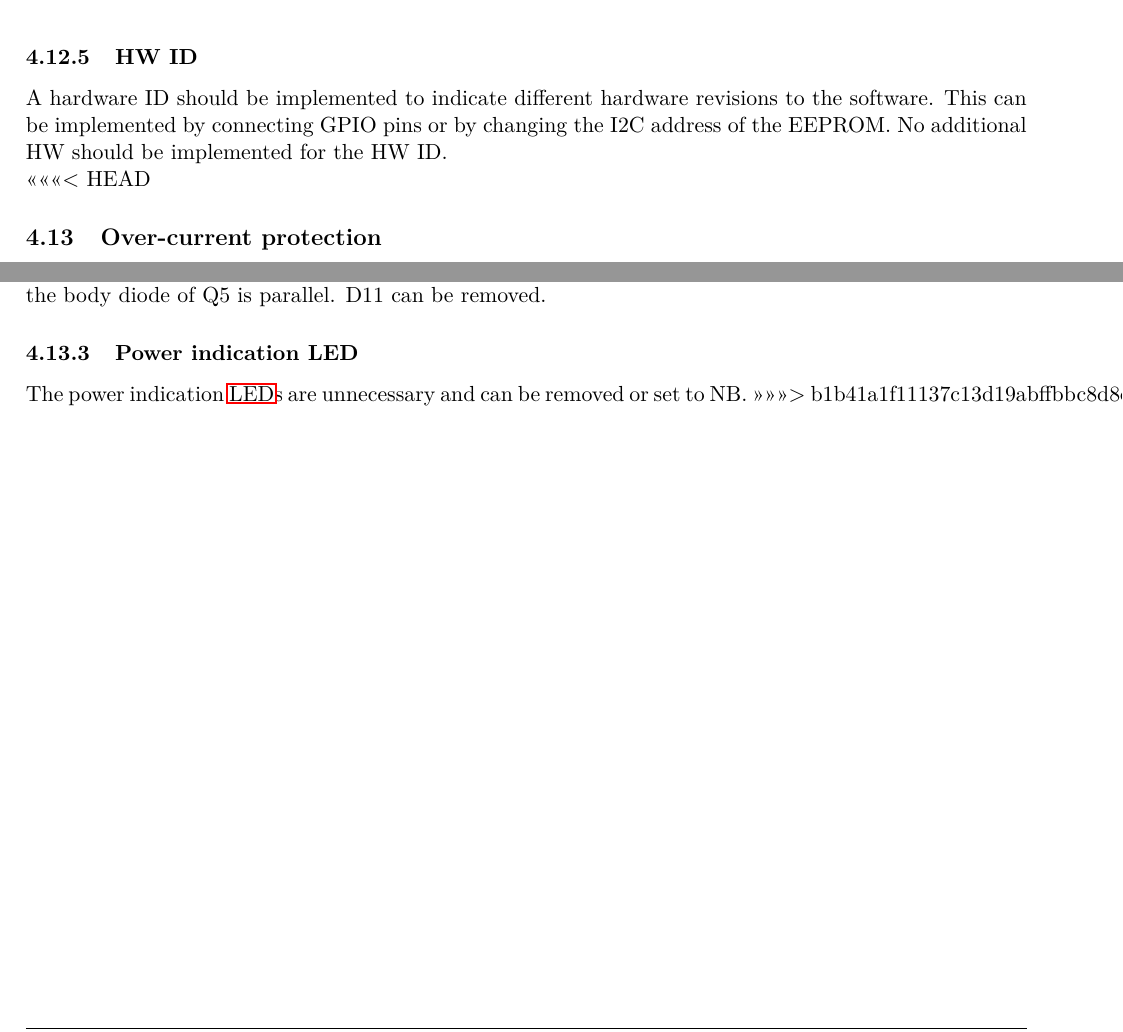
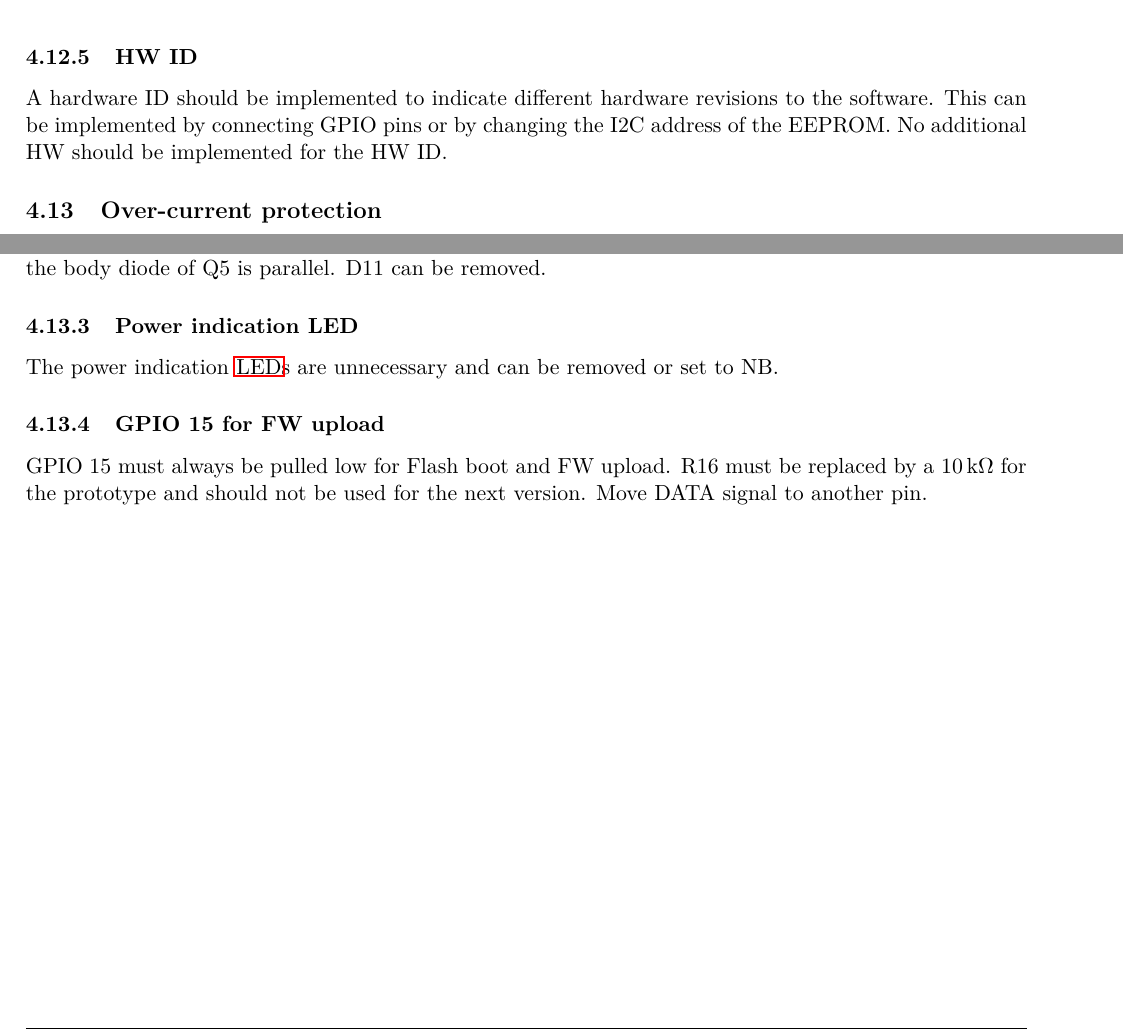
Before and after one commit to Formula-Student-Switzerland/night-cones, a LaTeX document (doc/night-cones.tex, which reads doc/src/hardware.tex): two parts of page 23 of 57, joined at a grey line, cut so that both start at the same text. Compiled offline with pdfLaTeX.

Commit message:
DOC: Added change for GPIO 15, because of programming issue

```diff
--- a/doc/src/hardware.tex
+++ b/doc/src/hardware.tex
@@ -376,10 +376,9 @@ Due to the addition of an \ac{I2C} \ac{EEPROM}, the \ac{GPIO} pins need to be re
 \subsubsection{HW ID}
 A hardware ID should be implemented to indicate different hardware revisions to the software. This can be implemented by connecting GPIO pins or by changing the I2C address of the EEPROM. No additional HW should be implemented for the HW ID.
 
-<<<<<<< HEAD
 \subsection{Over-current protection}
 The over-current protection on the prototype triggers below the maximum current, because the maximum resistance of the used MOSFETs is to high. The typical value would be sufficient. The fuse $(\SI{1.5}{\A}$ is as well too low.
-=======
+
 \subsubsection{Failsafe counter output}
 The failsafe counter only counts to 256. With a total of 20 \acp{LED}, 480 pulses are required to turn on all \acp{LED}. Therefore FS\_RESET must be connected to Q9 instead of Q8.
 
@@ -388,4 +387,6 @@ D11 causes about \SI{40}{\micro\ampere} of quiescent current (up to \SI{500}{\mi
 
 \subsubsection{Power indication LED}
 The power indication \acp{LED} are unnecessary and can be removed or set to NB.
->>>>>>> b1b41a1f11137c13d19abffbbc8d8eebaa29f15b
+
+\subsubsection{GPIO 15 for FW upload}
+GPIO 15 must always be pulled low for Flash boot and FW upload. R16 must be replaced by a $\SI{10}{\kilo\ohm}$ for the prototype and should not be used for the next version. Move DATA signal to another pin.
```
